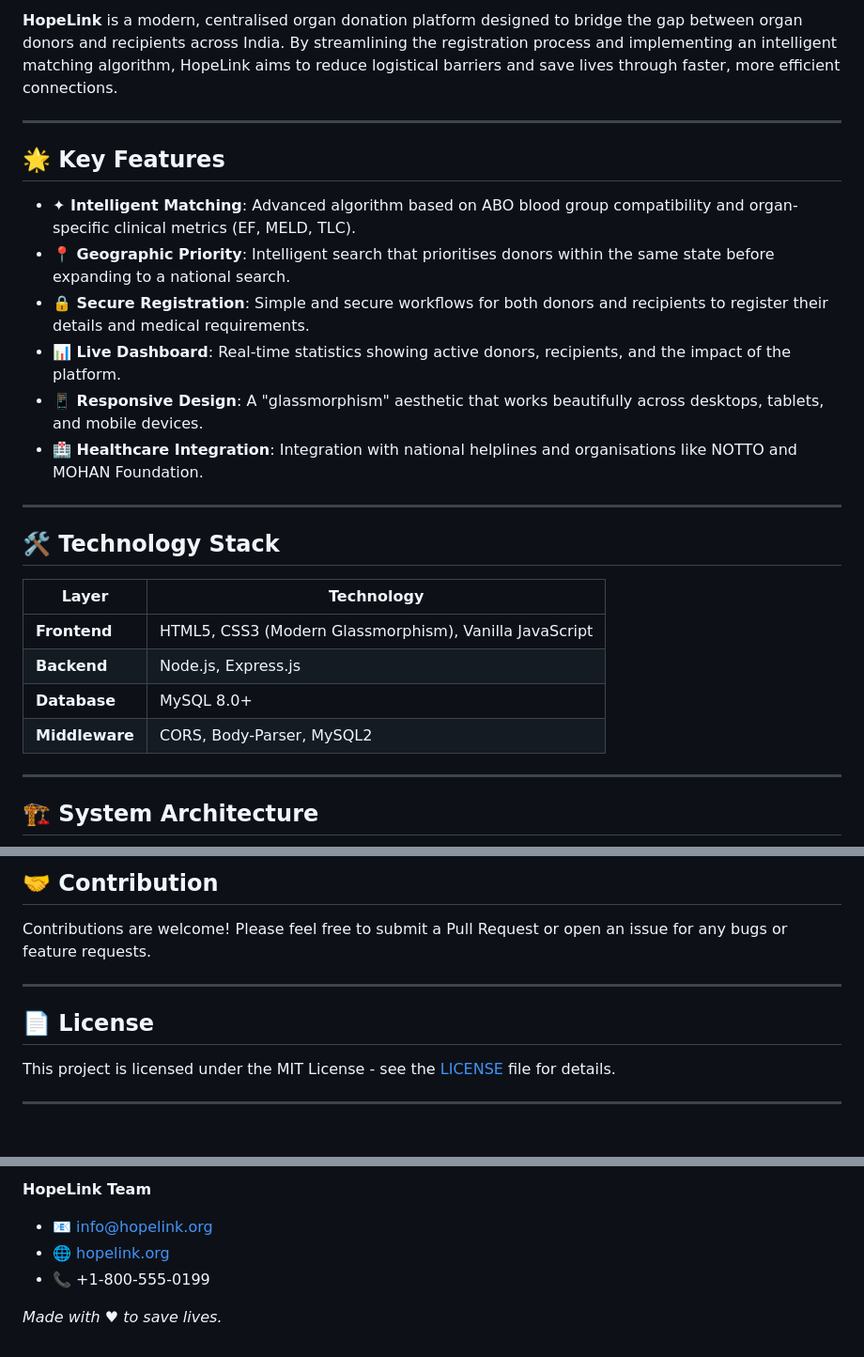
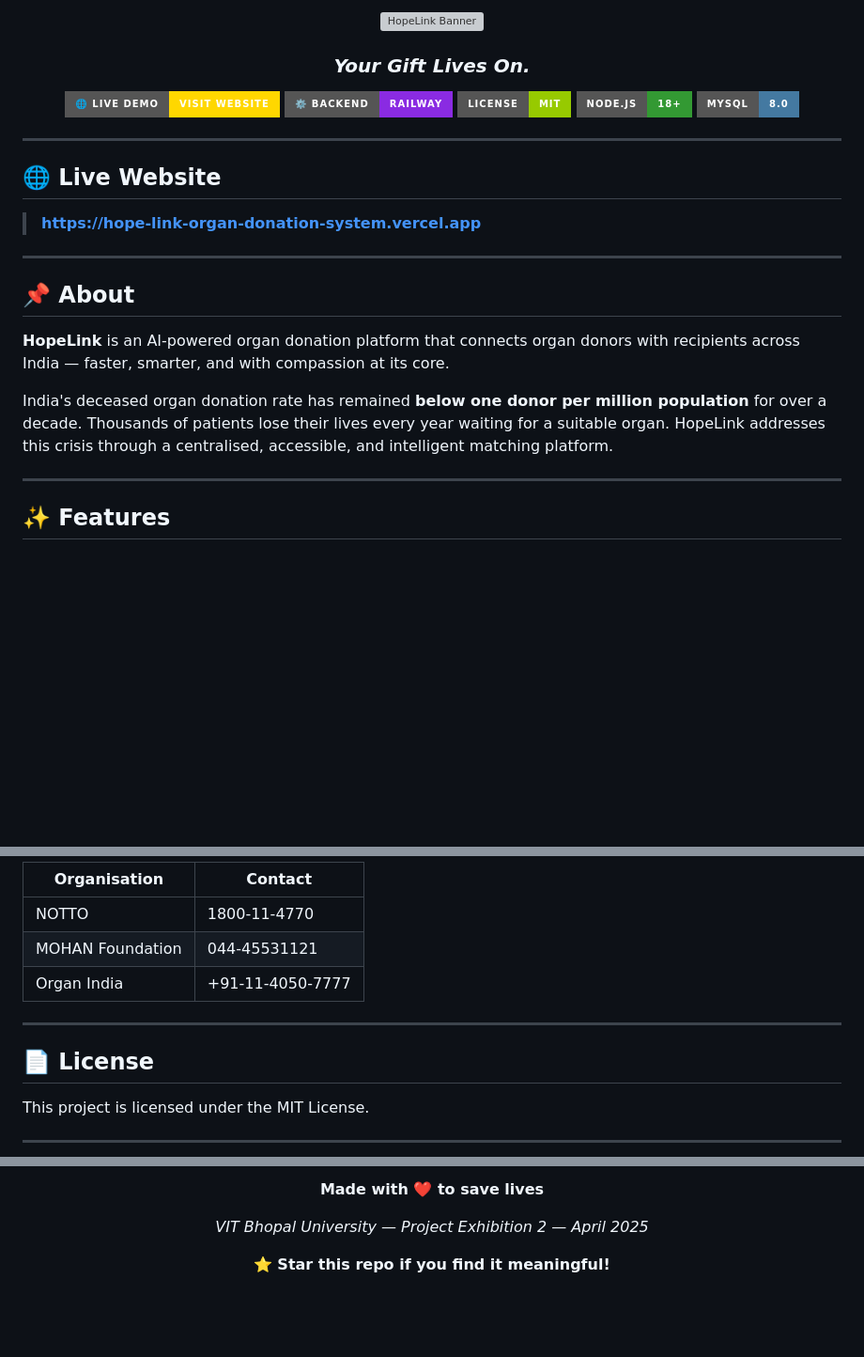
Before and after one commit to ananyanair12/HopeLink-Organ-Donation-System, a Markdown page: README.md, 3 parts joined by grey strips. Shown at 94% size. Drawn GitHub-style; badges without logos; blank space fills up the shorter version; grey boxes are pictures that could not be loaded.

```diff
--- a/README.md
+++ b/README.md
@@ -4,29 +4,31 @@
 
-**HopeLink** is a modern, centralised organ donation platform designed to bridge the gap between organ donors and recipients across India. By streamlining the registration process and implementing an intelligent matching algorithm, HopeLink aims to reduce logistical barriers and save lives through faster, more efficient connections.
+![HopeLink Banner](frontend/images/hero_organ_donation_1777830403.png)
+
+### *Your Gift Lives On.*
+
+[![Live Demo](https://img.shields.io/badge/🌐_Live_Demo-Visit_Website-gold?style=for-the-badge)](https://hope-link-organ-donation-system.vercel.app)
+[![Backend](https://img.shields.io/badge/⚙️_Backend-Railway-blueviolet?style=for-the-badge)](https://romantic-balance-production-5ab2.up.railway.app/api/health)
+[![License](https://img.shields.io/badge/License-MIT-green?style=for-the-badge)](LICENSE)
+[![Node](https://img.shields.io/badge/Node.js-18+-339933?style=for-the-badge&logo=node.js)](https://nodejs.org)
+[![MySQL](https://img.shields.io/badge/MySQL-8.0-4479A1?style=for-the-badge&logo=mysql)](https://mysql.com)
+
+</div>
 
 ---
 
-## 🌟 Key Features
+## 🌐 Live Website
 
-- **✦ Intelligent Matching**: Advanced algorithm based on ABO blood group compatibility and organ-specific clinical metrics (EF, MELD, TLC).
-- **📍 Geographic Priority**: Intelligent search that prioritises donors within the same state before expanding to a national search.
-- **🔒 Secure Registration**: Simple and secure workflows for both donors and recipients to register their details and medical requirements.
-- **📊 Live Dashboard**: Real-time statistics showing active donors, recipients, and the impact of the platform.
-- **📱 Responsive Design**: A "glassmorphism" aesthetic that works beautifully across desktops, tablets, and mobile devices.
-- **🏥 Healthcare Integration**: Integration with national helplines and organisations like NOTTO and MOHAN Foundation.
+> **[https://hope-link-organ-donation-system.vercel.app](https://hope-link-organ-donation-system.vercel.app)**
 
 ---
 
-## 🛠️ Technology Stack
+## 📌 About
 
-| Layer | Technology |
-|---|---|
-| **Frontend** | HTML5, CSS3 (Modern Glassmorphism), Vanilla JavaScript |
-| **Backend** | Node.js, Express.js |
-| **Database** | MySQL 8.0+ |
-| **Middleware** | CORS, Body-Parser, MySQL2 |
+**HopeLink** is an AI-powered organ donation platform that connects organ donors with recipients across India — faster, smarter, and with compassion at its core.
+
+India's deceased organ donation rate has remained **below one donor per million population** for over a decade. Thousands of patients lose their lives every year waiting for a suitable organ. HopeLink addresses this crisis through a centralised, accessible, and intelligent matching platform.
 
 ---
 
-## 🏗️ System Architecture
+## ✨ Features
 
@@ -145,13 +196,15 @@ HopeLink now includes advanced AI-powered decision support:
 
-## 🤝 Contribution
-
-Contributions are welcome! Please feel free to submit a Pull Request or open an issue for any bugs or feature requests.
+| Organisation | Contact |
+|---|---|
+| NOTTO | 1800-11-4770 |
+| MOHAN Foundation | 044-45531121 |
+| Organ India | +91-11-4050-7777 |
 
 ---
 
 ## 📄 License
 
-This project is licensed under the MIT License - see the [LICENSE](LICENSE) file for details.
+This project is licensed under the MIT License.
 
 ---
 
@@ -159,7 +212,8 @@ This project is licensed under the MIT License - see the [LICENSE](LICENSE) file
 
-**HopeLink Team**
-- 📧 info@hopelink.org
-- 🌐 [hopelink.org](http://localhost:3000)
-- 📞 +1-800-555-0199
+**Made with ❤️ to save lives**
 
-*Made with ♥ to save lives.*
+*VIT Bhopal University — Project Exhibition 2 — April 2025*
+
+⭐ **Star this repo if you find it meaningful!**
+
+</div>
```
Also changed, not shown: other parts of README.md (+138 -89 lines).
